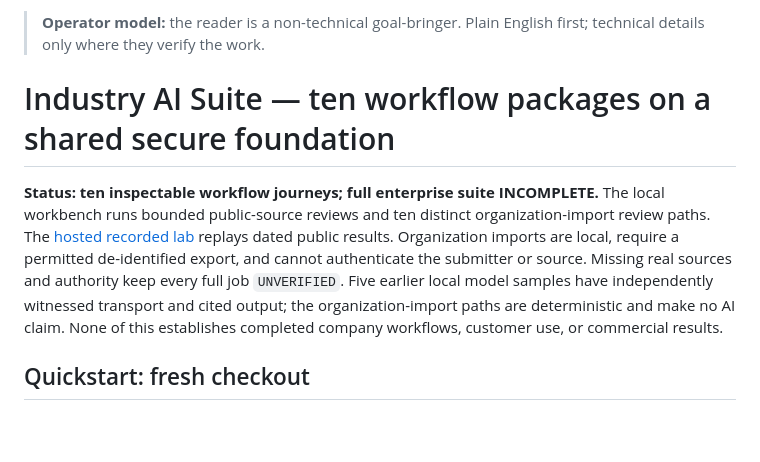
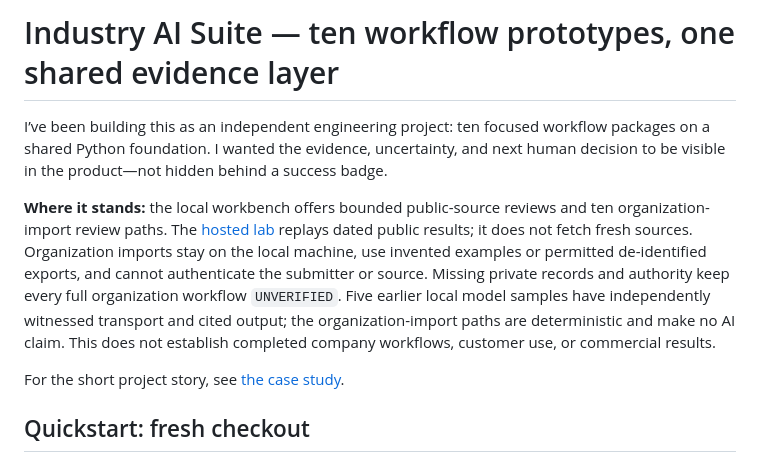
Before and after one commit to cayleb-james2008/industry-ai-suite, a Markdown page: README.md, the part around the change. Drawn GitHub-style; blank space fills up the shorter version.

Commit message:
docs: add first-person Industry AI Suite case study

```diff
--- a/README.md
+++ b/README.md
@@ -1,8 +1,10 @@
-> **Operator model:** the reader is a non-technical goal-bringer. Plain English first; technical details only where they verify the work.
+# Industry AI Suite — ten workflow prototypes, one shared evidence layer
 
-# Industry AI Suite — ten workflow packages on a shared secure foundation
+I’ve been building this as an independent engineering project: ten focused workflow packages on a shared Python foundation. I wanted the evidence, uncertainty, and next human decision to be visible in the product—not hidden behind a success badge.
 
-**Status: ten inspectable workflow journeys; full enterprise suite INCOMPLETE.** The local workbench runs bounded public-source reviews and ten distinct organization-import review paths. The [hosted recorded lab](https://cayleb-james2008.github.io/agentic-resume/lab/) replays dated public results. Organization imports are local, require a permitted de-identified export, and cannot authenticate the submitter or source. Missing real sources and authority keep every full job `UNVERIFIED`. Five earlier local model samples have independently witnessed transport and cited output; the organization-import paths are deterministic and make no AI claim. None of this establishes completed company workflows, customer use, or commercial results.
+**Where it stands:** the local workbench offers bounded public-source reviews and ten organization-import review paths. The [hosted lab](https://cayleb-james2008.github.io/agentic-resume/lab/) replays dated public results; it does not fetch fresh sources. Organization imports stay on the local machine, use invented examples or permitted de-identified exports, and cannot authenticate the submitter or source. Missing private records and authority keep every full organization workflow `UNVERIFIED`. Five earlier local model samples have independently witnessed transport and cited output; the organization-import paths are deterministic and make no AI claim. This does not establish completed company workflows, customer use, or commercial results.
+
+For the short project story, see [the case study](CASE-STUDY.md).
 
 ## Quickstart: fresh checkout
 
```
Also changed, not shown: CASE-STUDY.md (added, +23 -0 lines).
